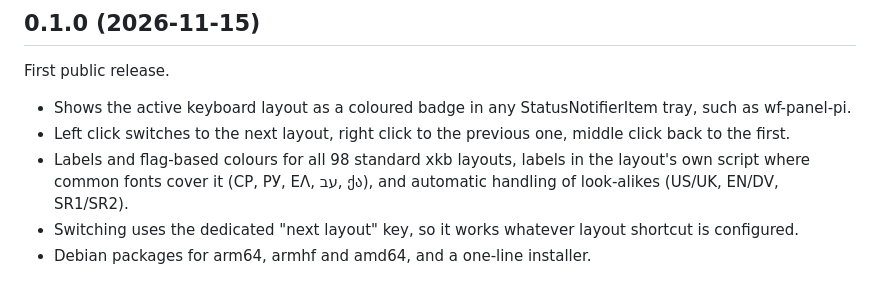
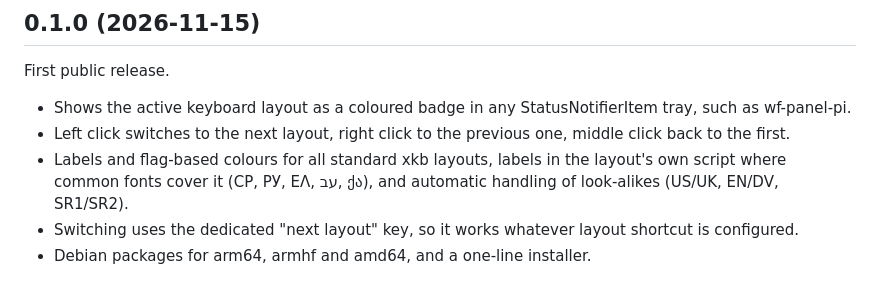
Before and after one commit to b-baros/labwc-layout-indicator, a Markdown page: CHANGELOG.md, the part around the change. Drawn GitHub-style.

```diff
--- a/CHANGELOG.md
+++ b/CHANGELOG.md
@@ -6,7 +6,7 @@ First public release.
 
 - Shows the active keyboard layout as a coloured badge in any StatusNotifierItem tray, such as wf-panel-pi.
 - Left click switches to the next layout, right click to the previous one, middle click back to the first.
-- Labels and flag-based colours for all 98 standard xkb layouts, labels in the layout's own script where common
+- Labels and flag-based colours for all standard xkb layouts, labels in the layout's own script where common
   fonts cover it (СР, РУ, ΕΛ, עב, ქა), and automatic handling of look-alikes (US/UK, EN/DV, SR1/SR2).
 - Switching uses the dedicated "next layout" key, so it works whatever layout shortcut is configured.
 - Debian packages for arm64, armhf and amd64, and a one-line installer.
```
Also changed, not shown: README.md (+1 -1 lines), docs/badges.png, 2 other files.
